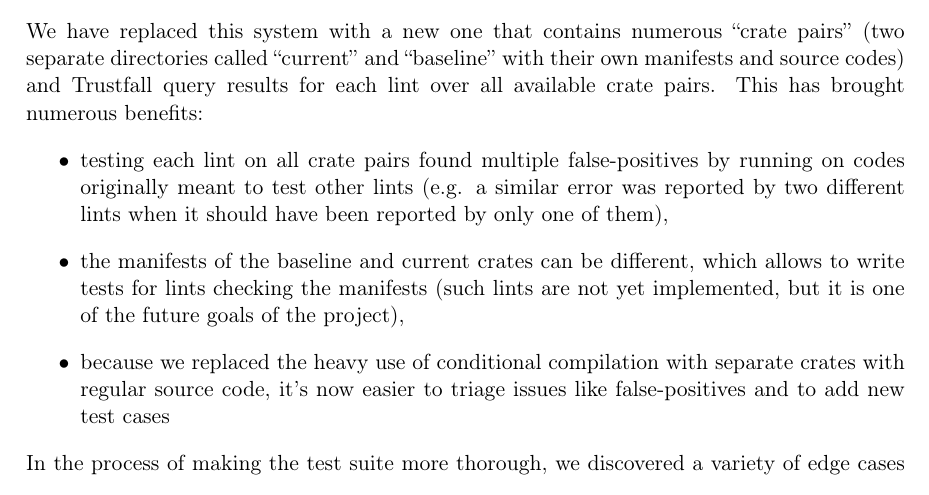
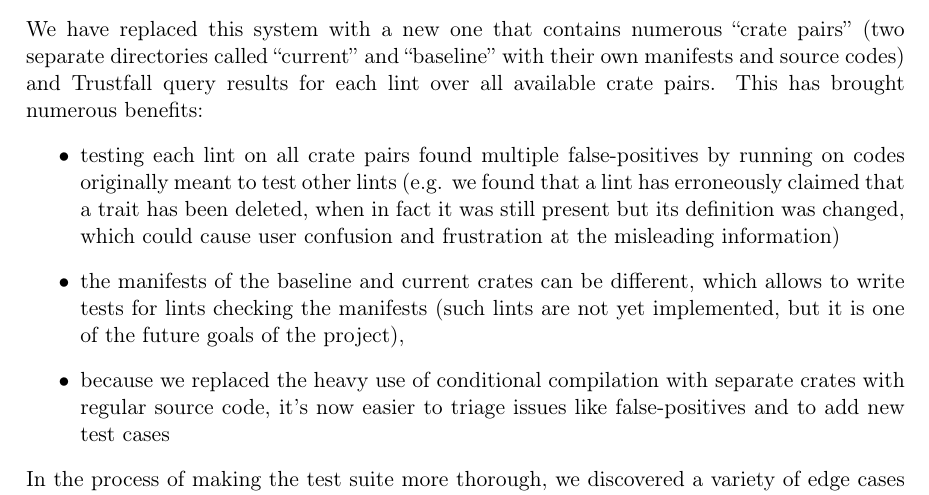
Before and after one commit to tonowak/bachelors-thesis, a LaTeX thesis (thesis-en.tex): part of page 29 of 41, cut so that both start at the same text. Compiled offline with pdfLaTeX.

Commit message:
Update thesis-en.tex

```diff
--- a/thesis-en.tex
+++ b/thesis-en.tex
@@ -741,8 +741,10 @@ available crate pairs. This has brought numerous benefits:
 \begin{itemize}
 	\item testing each lint on all crate pairs found multiple false-positives by running
 		on codes originally meant to test other lints
-		(e.g. a similar error was reported by two different lints
-		when it should have been reported by only one of them),
+		(e.g. we found that a lint has erroneously claimed that a trait
+		has been deleted, when in fact it was still present but its definition
+		was changed, which could cause user confusion and frustration at the
+		misleading information)
 	\item the manifests of the baseline and current crates can be different,
 		which allows to write tests for lints checking the manifests
 		(such lints are not yet implemented, but it is one of the future goals
```
